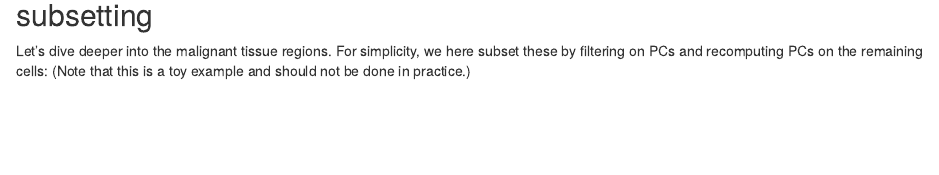
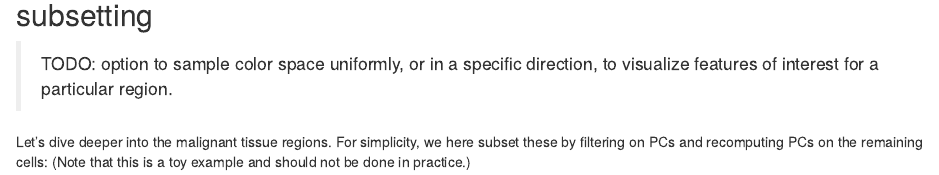
Before and after one commit to HelenaLC/miro, an R Markdown document (vignettes/miro.Rmd): the page in a window 1100 px wide, from 4880 px down. Rendered offline with R 4.5, knitr and Pandoc, with nearby package versions; drawn as R Markdown's standard HTML page in place of the format the file asks for; some code elsewhere in the file could not run offline; a font, style sheet, LaTeX package, included part or bibliography that could not be used is replaced or left out.

Commit message:
add comment

```diff
--- a/vignettes/miro.Rmd
+++ b/vignettes/miro.Rmd
@@ -190,6 +190,9 @@ wrap_plots(ps, nrow=2) &
 
 ## subsetting
 
+> TODO: option to sample color space uniformly, or in a specific direction,
+to visualize features of interest for a particular region.
+
 Let's dive deeper into the malignant tissue regions. For simplicity, we here
 subset these by filtering on PCs and recomputing PCs on the remaining cells:
 (Note that this is a toy example and should not be done in practice.)
```
Also changed, not shown: 1 other file.
